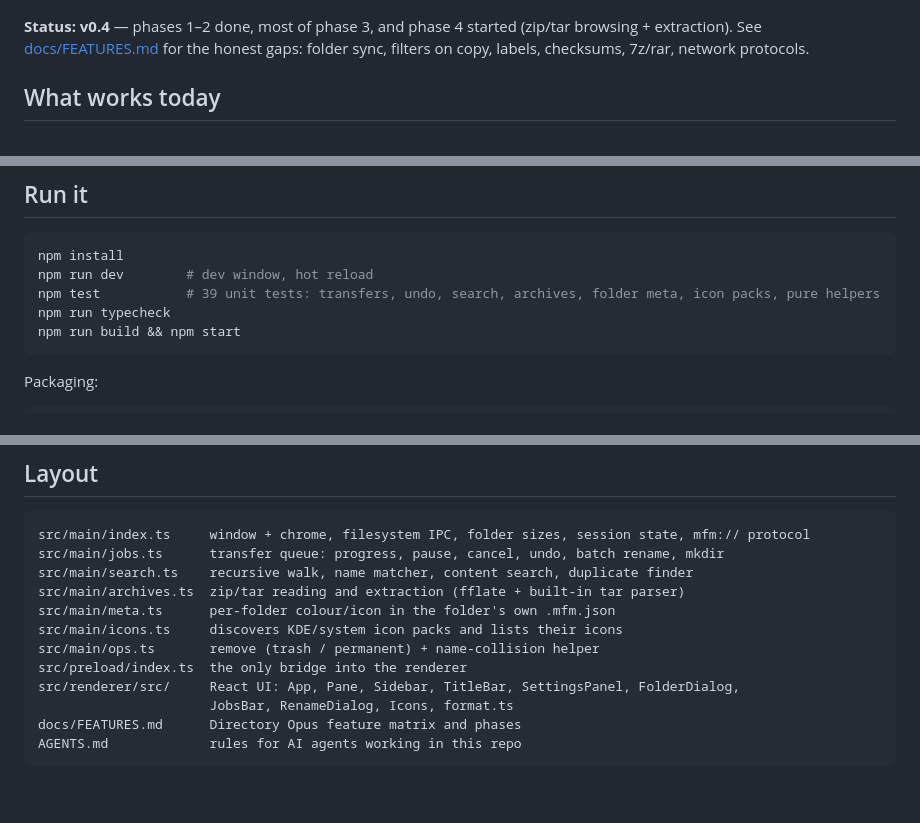
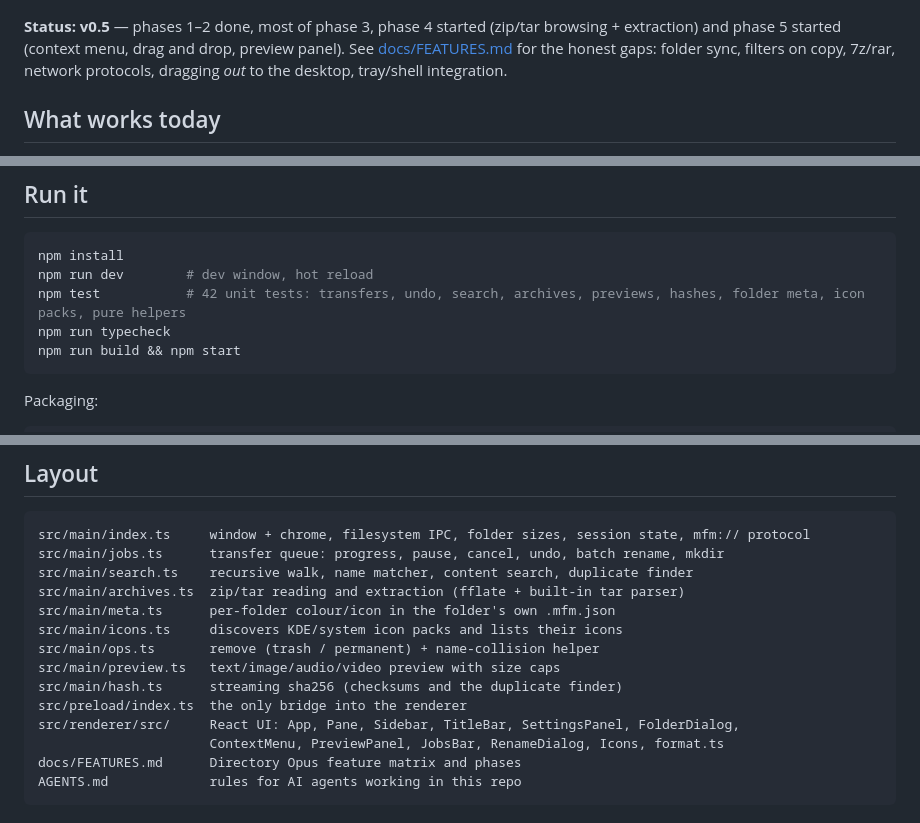
Before and after one commit to aminghaseminia/max-file-manager, a Markdown page: README.md, 3 parts joined by grey strips. Rendered like a GitHub page; blank space fills up the shorter version.

````diff
--- a/README.md
+++ b/README.md
@@ -25,7 +30,7 @@ Grid view with real image thumbnails (light theme), flat view, and batch rename
 ![flat view](docs/screenshot-flat.png)
 ![batch rename](docs/screenshot-rename.png)
 
-**Status: v0.4** — phases 1–2 done, most of phase 3, and phase 4 started (zip/tar browsing + extraction). See [docs/FEATURES.md](docs/FEATURES.md) for the honest gaps: folder sync, filters on copy, labels, checksums, 7z/rar, network protocols.
+**Status: v0.5** — phases 1–2 done, most of phase 3, phase 4 started (zip/tar browsing + extraction) and phase 5 started (context menu, drag and drop, preview panel). See [docs/FEATURES.md](docs/FEATURES.md) for the honest gaps: folder sync, filters on copy, 7z/rar, network protocols, dragging *out* to the desktop, tray/shell integration.
 
 ## What works today
 
@@ -59,7 +68,7 @@ Grid view with real image thumbnails (light theme), flat view, and batch rename
 ```sh
 npm install
 npm run dev        # dev window, hot reload
-npm test           # 39 unit tests: transfers, undo, search, archives, folder meta, icon packs, pure helpers
+npm test           # 42 unit tests: transfers, undo, search, archives, previews, hashes, folder meta, icon packs, pure helpers
 npm run typecheck
 npm run build && npm start
 ```
@@ -92,9 +101,11 @@ src/main/archives.ts  zip/tar reading and extraction (fflate + built-in tar pars
 src/main/meta.ts      per-folder colour/icon in the folder's own .mfm.json
 src/main/icons.ts     discovers KDE/system icon packs and lists their icons
 src/main/ops.ts       remove (trash / permanent) + name-collision helper
+src/main/preview.ts   text/image/audio/video preview with size caps
+src/main/hash.ts      streaming sha256 (checksums and the duplicate finder)
 src/preload/index.ts  the only bridge into the renderer
 src/renderer/src/     React UI: App, Pane, Sidebar, TitleBar, SettingsPanel, FolderDialog,
-                      JobsBar, RenameDialog, Icons, format.ts
+                      ContextMenu, PreviewPanel, JobsBar, RenameDialog, Icons, format.ts
 docs/FEATURES.md      Directory Opus feature matrix and phases
 AGENTS.md             rules for AI agents working in this repo
 ```
````
Also changed, not shown: other parts of README.md (+9 -0 lines), AGENTS.md (+6 -0 lines), docs/FEATURES.md (+8 -5 lines), docs/screenshot-menu.png (added), docs/screenshot-preview.png (added), 14 other files.
